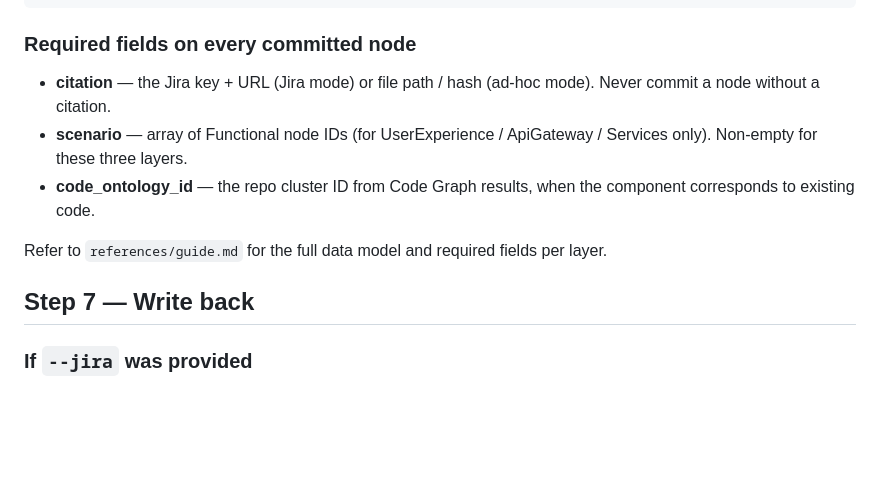
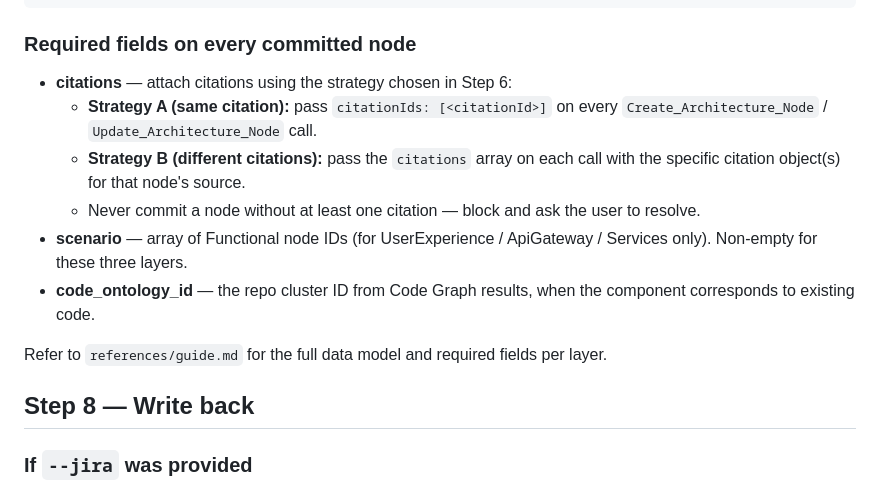
Before and after one commit to accionlabs/breezeai-claude-plugin, a Markdown page: skills/analyze-architecture/SKILL.md, the part around one of its changes. GitHub-like rendering; blank space fills up the shorter version.

```diff
--- a/skills/analyze-architecture/SKILL.md
+++ b/skills/analyze-architecture/SKILL.md
@@ -187,13 +220,16 @@ The tool's own schema description lists values like `UserExperienceLabel`, `Serv
 
 ### Required fields on every committed node
 
-- **citation** — the Jira key + URL (Jira mode) or file path / hash (ad-hoc mode). Never commit a node without a citation.
+- **citations** — attach citations using the strategy chosen in Step 6:
+  - **Strategy A (same citation):** pass `citationIds: [<citationId>]` on every `Create_Architecture_Node` / `Update_Architecture_Node` call.
+  - **Strategy B (different citations):** pass the `citations` array on each call with the specific citation object(s) for that node's source.
+  - Never commit a node without at least one citation — block and ask the user to resolve.
 - **scenario** — array of Functional node IDs (for UserExperience / ApiGateway / Services only). Non-empty for these three layers.
 - **code_ontology_id** — the repo cluster ID from Code Graph results, when the component corresponds to existing code.
 
 Refer to `references/guide.md` for the full data model and required fields per layer.
 
-## Step 7 — Write back
+## Step 8 — Write back
 
 ### If `--jira` was provided
 
```
Also changed, not shown: other parts of skills/analyze-architecture/SKILL.md (+34 -1 lines).
